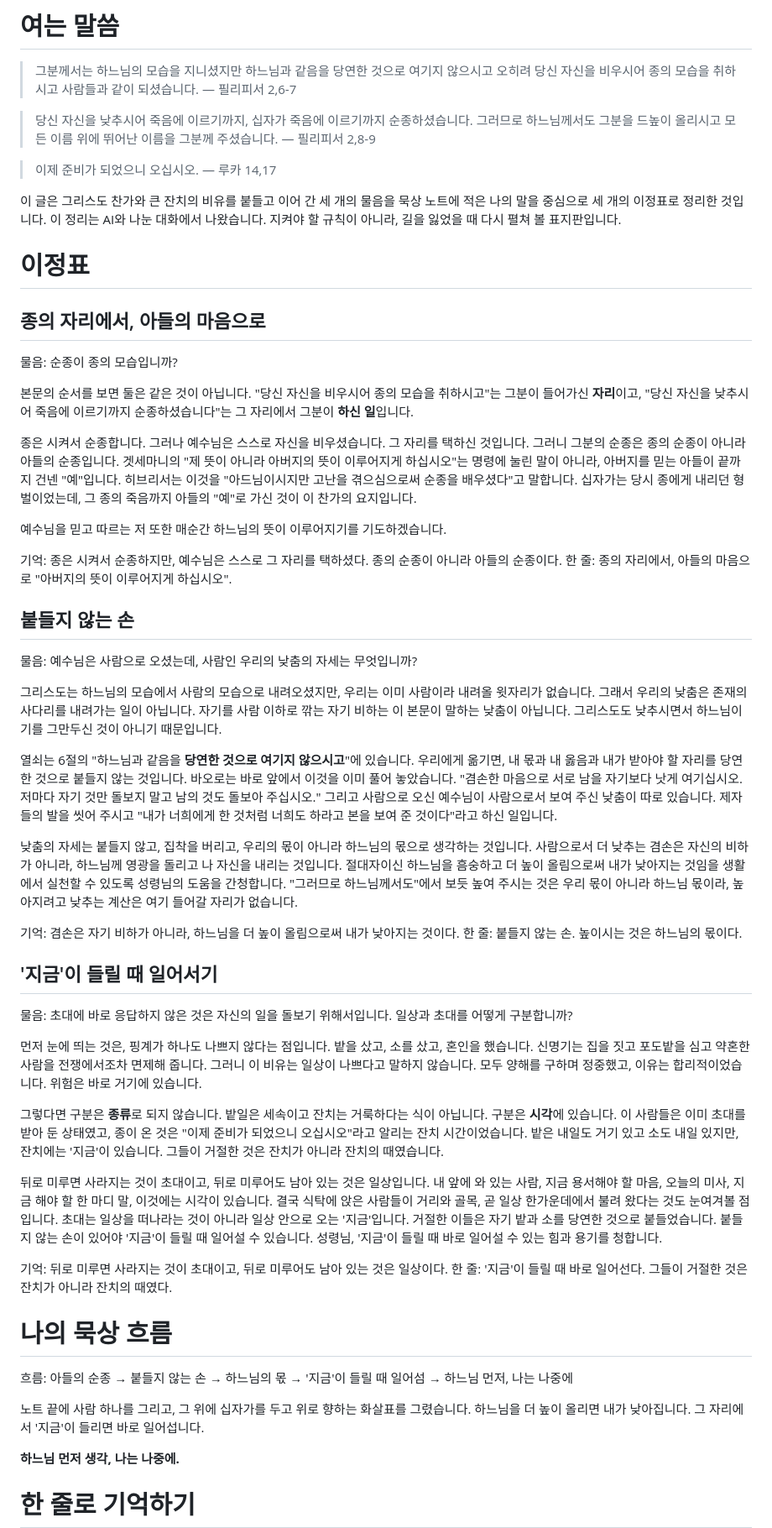
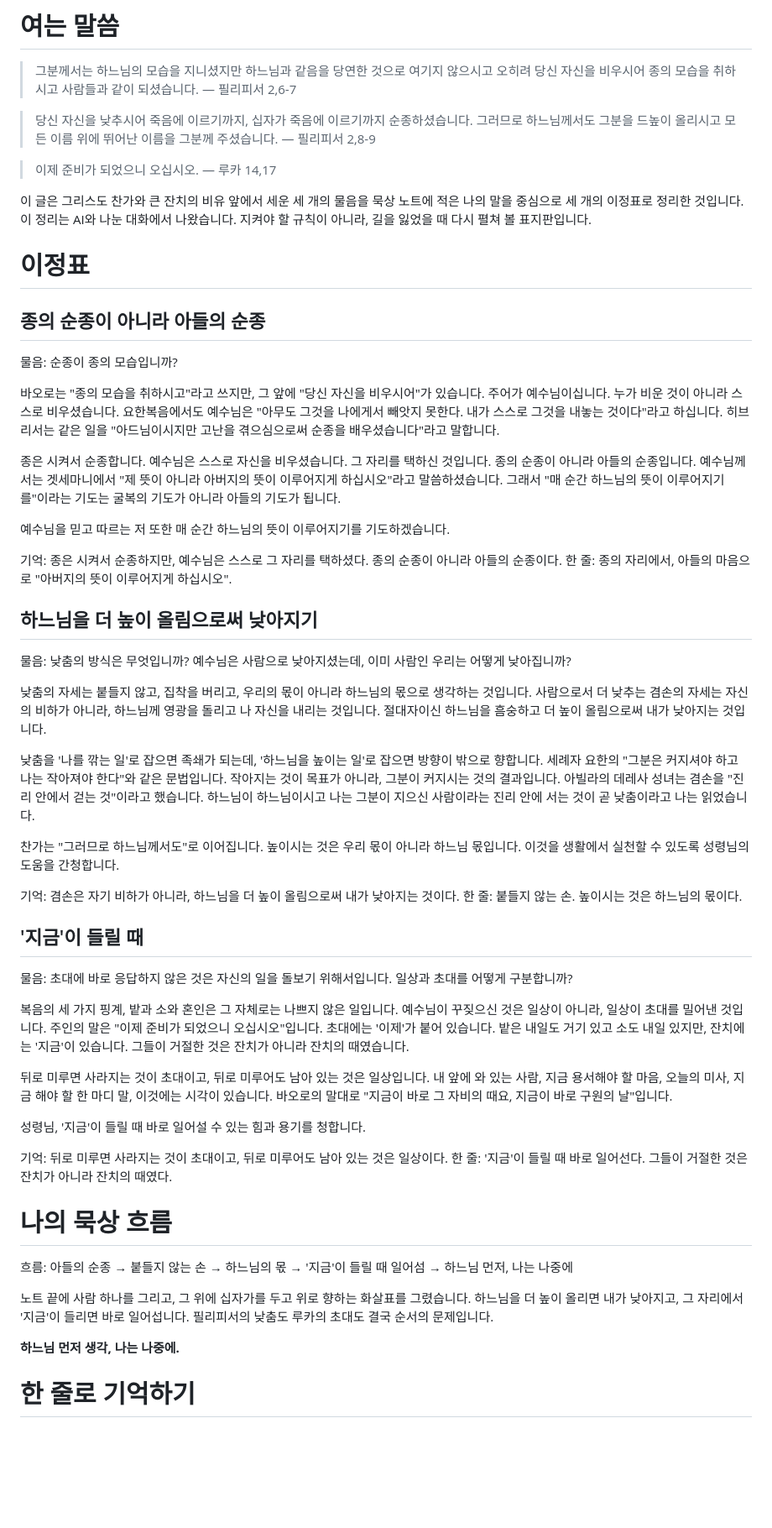
Before and after one commit to taeseokyi/Signposts_of_Faith, a Markdown page: 2026-11-03/content.md, the part around one of its changes. Shown at 84% size. Drawn GitHub-style; blank space fills up the shorter version.

```diff
--- a/2026-11-03/content.md
+++ b/2026-11-03/content.md
@@ -31,44 +31,44 @@
 > 이제 준비가 되었으니 오십시오.
 > — 루카 14,17
 
-이 글은 그리스도 찬가와 큰 잔치의 비유를 붙들고 이어 간 세 개의 물음을
+이 글은 그리스도 찬가와 큰 잔치의 비유 앞에서 세운 세 개의 물음을
 묵상 노트에 적은 나의 말을 중심으로 세 개의 이정표로 정리한 것입니다.
 이 정리는 AI와 나눈 대화에서 나왔습니다. 지켜야 할 규칙이 아니라, 길을 잃었을 때 다시 펼쳐 볼 표지판입니다.
 
 # 이정표
 
-## 종의 자리에서, 아들의 마음으로
+## 종의 순종이 아니라 아들의 순종
 물음: 순종이 종의 모습입니까?
 
-본문의 순서를 보면 둘은 같은 것이 아닙니다. "당신 자신을 비우시어 종의 모습을 취하시고"는 그분이 들어가신 **자리**이고, "당신 자신을 낮추시어 죽음에 이르기까지 순종하셨습니다"는 그 자리에서 그분이 **하신 일**입니다.
+바오로는 "종의 모습을 취하시고"라고 쓰지만, 그 앞에 "당신 자신을 비우시어"가 있습니다. 주어가 예수님이십니다. 누가 비운 것이 아니라 스스로 비우셨습니다. 요한복음에서도 예수님은 "아무도 그것을 나에게서 빼앗지 못한다. 내가 스스로 그것을 내놓는 것이다"라고 하십니다. 히브리서는 같은 일을 "아드님이시지만 고난을 겪으심으로써 순종을 배우셨습니다"라고 말합니다.
 
-종은 시켜서 순종합니다. 그러나 예수님은 스스로 자신을 비우셨습니다. 그 자리를 택하신 것입니다. 그러니 그분의 순종은 종의 순종이 아니라 아들의 순종입니다. 겟세마니의 "제 뜻이 아니라 아버지의 뜻이 이루어지게 하십시오"는 명령에 눌린 말이 아니라, 아버지를 믿는 아들이 끝까지 건넨 "예"입니다. 히브리서는 이것을 "아드님이시지만 고난을 겪으심으로써 순종을 배우셨다"고 말합니다. 십자가는 당시 종에게 내리던 형벌이었는데, 그 종의 죽음까지 아들의 "예"로 가신 것이 이 찬가의 요지입니다.
+종은 시켜서 순종합니다. 예수님은 스스로 자신을 비우셨습니다. 그 자리를 택하신 것입니다. 종의 순종이 아니라 아들의 순종입니다. 예수님께서는 겟세마니에서 "제 뜻이 아니라 아버지의 뜻이 이루어지게 하십시오"라고 말씀하셨습니다. 그래서 "매 순간 하느님의 뜻이 이루어지기를"이라는 기도는 굴복의 기도가 아니라 아들의 기도가 됩니다.
 
-예수님을 믿고 따르는 저 또한 매순간 하느님의 뜻이 이루어지기를 기도하겠습니다.
+예수님을 믿고 따르는 저 또한 매 순간 하느님의 뜻이 이루어지기를 기도하겠습니다.
 
 기억: 종은 시켜서 순종하지만, 예수님은 스스로 그 자리를 택하셨다. 종의 순종이 아니라 아들의 순종이다.
 한 줄: 종의 자리에서, 아들의 마음으로 "아버지의 뜻이 이루어지게 하십시오".
 
-## 붙들지 않는 손
-물음: 예수님은 사람으로 오셨는데, 사람인 우리의 낮춤의 자세는 무엇입니까?
+## 하느님을 더 높이 올림으로써 낮아지기
+물음: 낮춤의 방식은 무엇입니까? 예수님은 사람으로 낮아지셨는데, 이미 사람인 우리는 어떻게 낮아집니까?
 
-그리스도는 하느님의 모습에서 사람의 모습으로 내려오셨지만, 우리는 이미 사람이라 내려올 윗자리가 없습니다. 그래서 우리의 낮춤은 존재의 사다리를 내려가는 일이 아닙니다. 자기를 사람 이하로 깎는 자기 비하는 이 본문이 말하는 낮춤이 아닙니다. 그리스도도 낮추시면서 하느님이기를 그만두신 것이 아니기 때문입니다.
+낮춤의 자세는 붙들지 않고, 집착을 버리고, 우리의 몫이 아니라 하느님의 몫으로 생각하는 것입니다. 사람으로서 더 낮추는 겸손의 자세는 자신의 비하가 아니라, 하느님께 영광을 돌리고 나 자신을 내리는 것입니다. 절대자이신 하느님을 흠숭하고 더 높이 올림으로써 내가 낮아지는 것입니다.
 
-열쇠는 6절의 "하느님과 같음을 **당연한 것으로 여기지 않으시고**"에 있습니다. 우리에게 옮기면, 내 몫과 내 옳음과 내가 받아야 할 자리를 당연한 것으로 붙들지 않는 것입니다. 바오로는 바로 앞에서 이것을 이미 풀어 놓았습니다. "겸손한 마음으로 서로 남을 자기보다 낫게 여기십시오. 저마다 자기 것만 돌보지 말고 남의 것도 돌보아 주십시오." 그리고 사람으로 오신 예수님이 사람으로서 보여 주신 낮춤이 따로 있습니다. 제자들의 발을 씻어 주시고 "내가 너희에게 한 것처럼 너희도 하라고 본을 보여 준 것이다"라고 하신 일입니다.
+낮춤을 '나를 깎는 일'로 잡으면 족쇄가 되는데, '하느님을 높이는 일'로 잡으면 방향이 밖으로 향합니다. 세례자 요한의 "그분은 커지셔야 하고 나는 작아져야 한다"와 같은 문법입니다. 작아지는 것이 목표가 아니라, 그분이 커지시는 것의 결과입니다. 아빌라의 데레사 성녀는 겸손을 "진리 안에서 걷는 것"이라고 했습니다. 하느님이 하느님이시고 나는 그분이 지으신 사람이라는 진리 안에 서는 것이 곧 낮춤이라고 나는 읽었습니다.
 
-낮춤의 자세는 붙들지 않고, 집착을 버리고, 우리의 몫이 아니라 하느님의 몫으로 생각하는 것입니다. 사람으로서 더 낮추는 겸손은 자신의 비하가 아니라, 하느님께 영광을 돌리고 나 자신을 내리는 것입니다. 절대자이신 하느님을 흠숭하고 더 높이 올림으로써 내가 낮아지는 것임을 생활에서 실천할 수 있도록 성령님의 도움을 간청합니다. "그러므로 하느님께서도"에서 보듯 높여 주시는 것은 우리 몫이 아니라 하느님 몫이라, 높아지려고 낮추는 계산은 여기 들어갈 자리가 없습니다.
+찬가는 "그러므로 하느님께서도"로 이어집니다. 높이시는 것은 우리 몫이 아니라 하느님 몫입니다. 이것을 생활에서 실천할 수 있도록 성령님의 도움을 간청합니다.
 
 기억: 겸손은 자기 비하가 아니라, 하느님을 더 높이 올림으로써 내가 낮아지는 것이다.
 한 줄: 붙들지 않는 손. 높이시는 것은 하느님의 몫이다.
 
-## '지금'이 들릴 때 일어서기
+## '지금'이 들릴 때
 물음: 초대에 바로 응답하지 않은 것은 자신의 일을 돌보기 위해서입니다. 일상과 초대를 어떻게 구분합니까?
 
-먼저 눈에 띄는 것은, 핑계가 하나도 나쁘지 않다는 점입니다. 밭을 샀고, 소를 샀고, 혼인을 했습니다. 신명기는 집을 짓고 포도밭을 심고 약혼한 사람을 전쟁에서조차 면제해 줍니다. 그러니 이 비유는 일상이 나쁘다고 말하지 않습니다. 모두 양해를 구하며 정중했고, 이유는 합리적이었습니다. 위험은 바로 거기에 있습니다.
+복음의 세 가지 핑계, 밭과 소와 혼인은 그 자체로는 나쁘지 않은 일입니다. 예수님이 꾸짖으신 것은 일상이 아니라, 일상이 초대를 밀어낸 것입니다. 주인의 말은 "이제 준비가 되었으니 오십시오"입니다. 초대에는 '이제'가 붙어 있습니다. 밭은 내일도 거기 있고 소도 내일 있지만, 잔치에는 '지금'이 있습니다. 그들이 거절한 것은 잔치가 아니라 잔치의 때였습니다.
 
-그렇다면 구분은 **종류**로 되지 않습니다. 밭일은 세속이고 잔치는 거룩하다는 식이 아닙니다. 구분은 **시각**에 있습니다. 이 사람들은 이미 초대를 받아 둔 상태였고, 종이 온 것은 "이제 준비가 되었으니 오십시오"라고 알리는 잔치 시간이었습니다. 밭은 내일도 거기 있고 소도 내일 있지만, 잔치에는 '지금'이 있습니다. 그들이 거절한 것은 잔치가 아니라 잔치의 때였습니다.
+뒤로 미루면 사라지는 것이 초대이고, 뒤로 미루어도 남아 있는 것은 일상입니다. 내 앞에 와 있는 사람, 지금 용서해야 할 마음, 오늘의 미사, 지금 해야 할 한 마디 말, 이것에는 시각이 있습니다. 바오로의 말대로 "지금이 바로 그 자비의 때요, 지금이 바로 구원의 날"입니다.
 
-뒤로 미루면 사라지는 것이 초대이고, 뒤로 미루어도 남아 있는 것은 일상입니다. 내 앞에 와 있는 사람, 지금 용서해야 할 마음, 오늘의 미사, 지금 해야 할 한 마디 말, 이것에는 시각이 있습니다. 결국 식탁에 앉은 사람들이 거리와 골목, 곧 일상 한가운데에서 불려 왔다는 것도 눈여겨볼 점입니다. 초대는 일상을 떠나라는 것이 아니라 일상 안으로 오는 '지금'입니다. 거절한 이들은 자기 밭과 소를 당연한 것으로 붙들었습니다. 붙들지 않는 손이 있어야 '지금'이 들릴 때 일어설 수 있습니다. 성령님, '지금'이 들릴 때 바로 일어설 수 있는 힘과 용기를 청합니다.
+성령님, '지금'이 들릴 때 바로 일어설 수 있는 힘과 용기를 청합니다.
 
 기억: 뒤로 미루면 사라지는 것이 초대이고, 뒤로 미루어도 남아 있는 것은 일상이다.
 한 줄: '지금'이 들릴 때 바로 일어선다. 그들이 거절한 것은 잔치가 아니라 잔치의 때였다.
@@ -78,7 +78,8 @@
 흐름: 아들의 순종 → 붙들지 않는 손 → 하느님의 몫 → '지금'이 들릴 때 일어섬 → 하느님 먼저, 나는 나중에
 
 노트 끝에 사람 하나를 그리고, 그 위에 십자가를 두고 위로 향하는 화살표를 그렸습니다.
-하느님을 더 높이 올리면 내가 낮아집니다. 그 자리에서 '지금'이 들리면 바로 일어섭니다.
+하느님을 더 높이 올리면 내가 낮아지고, 그 자리에서 '지금'이 들리면 바로 일어섭니다.
+필리피서의 낮춤도 루카의 초대도 결국 순서의 문제입니다.
 
 **하느님 먼저 생각, 나는 나중에.**
 
```
Also changed, not shown: other parts of 2026-11-03/content.md (+12 -11 lines).
